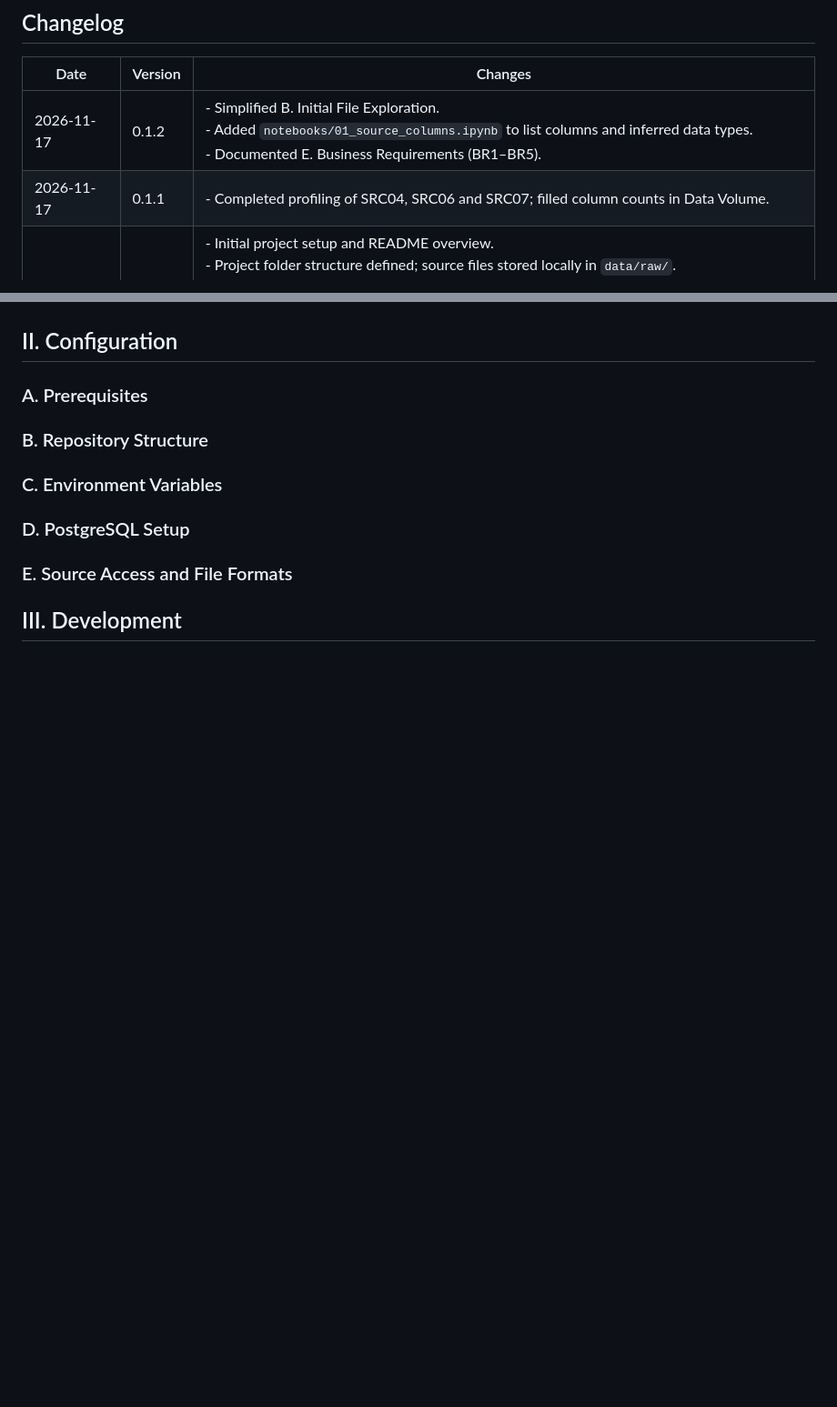
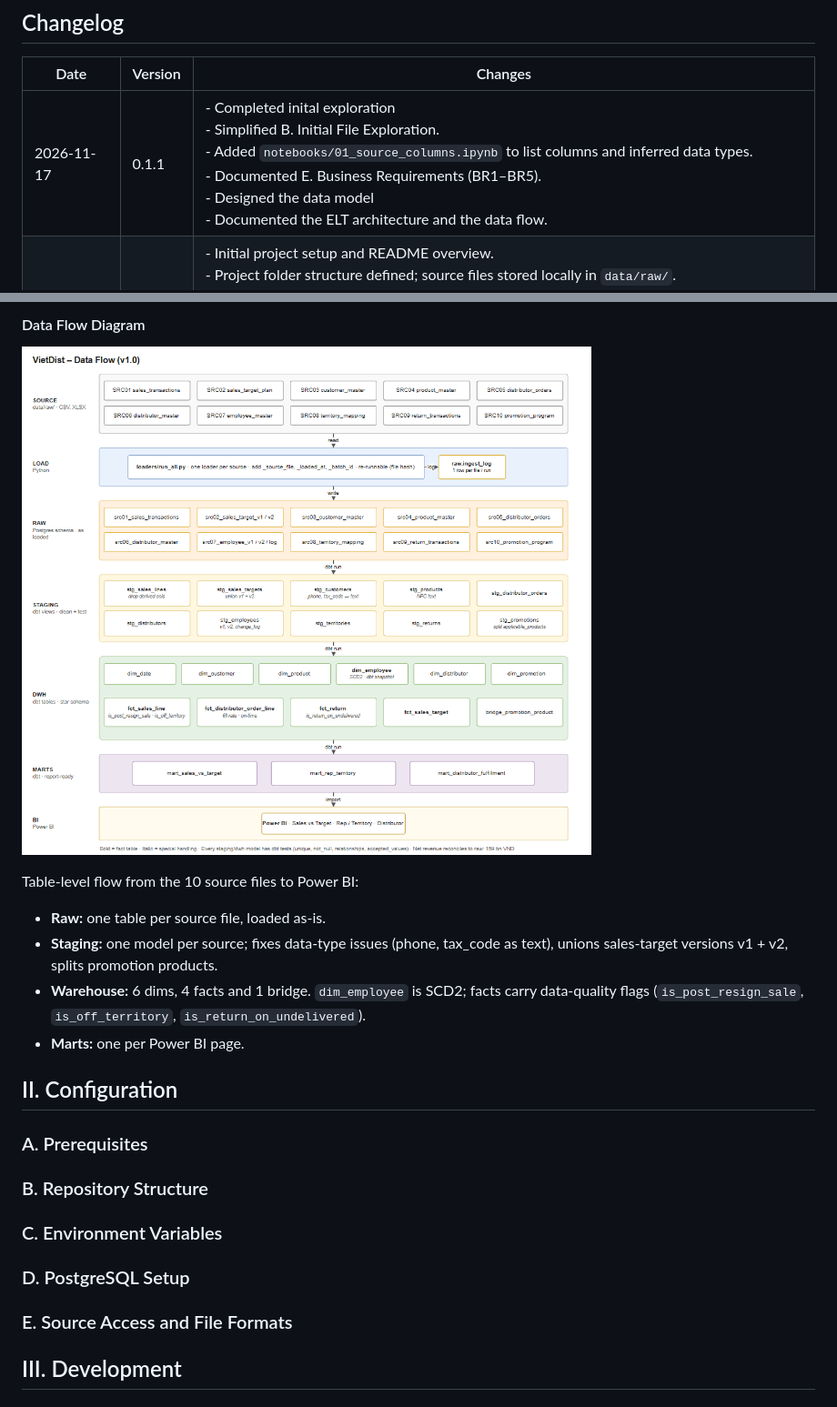
Before and after one commit to NgocPhuongThaoLe/vietdist-sales-analytics-pipeline, a Markdown page: README.md, 2 parts joined by grey strips. Shown at 91% size. GitHub-like rendering; pictures changed too: images/vietdist_data_flow_v1.png (added); blank space fills up the shorter version.

```diff
--- a/README.md
+++ b/README.md
@@ -11,8 +11,7 @@ The pipeline loads Excel and CSV files into PostgreSQL and processes the data th
 ## Changelog
 | Date | Version | Changes |
 | --- | --- | --- |
-| 2026-11-17 | 0.1.2 | - Simplified B. Initial File Exploration.<br>- Added `notebooks/01_source_columns.ipynb` to list columns and inferred data types.<br>- Documented E. Business Requirements (BR1–BR5).<br> |
-| 2026-11-17 | 0.1.1 | - Completed profiling of SRC04, SRC06 and SRC07; filled column counts in Data Volume.|
+| 2026-11-17 | 0.1.1 | - Completed inital exploration<br>- Simplified B. Initial File Exploration.<br>- Added `notebooks/01_source_columns.ipynb` to list columns and inferred data types.<br>- Documented E. Business Requirements (BR1–BR5).<br>- Designed the data model<br>- Documented the ELT architecture and the data flow.|
 | 2026-11-16 | 0.1.0 | - Initial project setup and README overview.<br>- Project folder structure defined; source files stored locally in `data/raw/`.<br>- Added source exploration notebook.<br>- Documented B. Data Sources and Exploration: Source Inventory for all 10 files (grain, contents, keys).<br>- Documented C. Data Scope and Volume and data volume.<br>- Documented D. Known Data Quality Issues. |
 
 ## I. Design
@@ -104,3 +132,13 @@ The warehouse must answer five groups of business questions (BR1–BR5). Each re
+#### Data Flow Diagram
+
+![VietDist data flow](images/vietdist_data_flow_v1.png)
+
+Table-level flow from the 10 source files to Power BI:
+- **Raw:** one table per source file, loaded as-is.
+- **Staging:** one model per source; fixes data-type issues (phone, tax_code as text), unions sales-target versions v1 + v2, splits promotion products.
+- **Warehouse:** 6 dims, 4 facts and 1 bridge. `dim_employee` is SCD2; facts carry data-quality flags (`is_post_resign_sale`, `is_off_territory`, `is_return_on_undelivered`).
+- **Marts:** one per Power BI page.
+
 
 
 ## II. Configuration
```
Also changed, not shown: other parts of README.md (+33 -4 lines), images/vietdist_architecture_v1.png (added), 1 other file.
